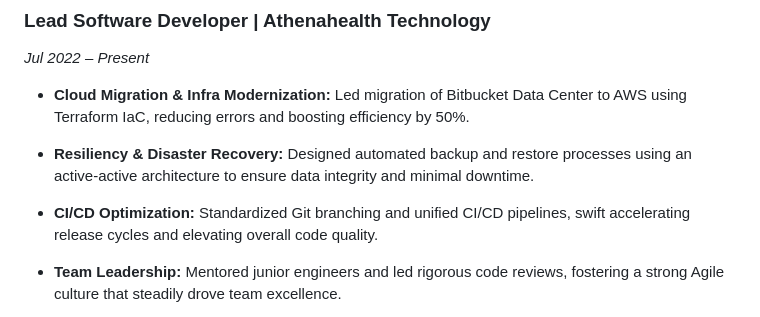
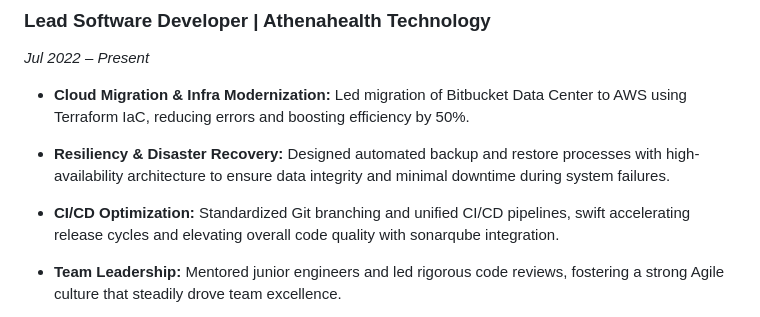
Before and after one commit to Rathinavelkumar/my-resume, a Markdown page: resume.md, the part around the change. Rendered like a GitHub page.

```diff
--- a/resume.md
+++ b/resume.md
@@ -39,9 +39,9 @@ Results-driven technology leader with 8.5+ years of experience in building scala
 
 - **Cloud Migration & Infra Modernization:**  Led migration of Bitbucket Data Center to AWS using Terraform IaC, reducing errors and boosting efficiency by 50%.
 
-- **Resiliency & Disaster Recovery:**  Designed automated backup and restore processes using an active-active architecture to ensure data integrity and minimal downtime.
+- **Resiliency & Disaster Recovery:**  Designed automated backup and restore processes with high-availability architecture to ensure data integrity and minimal downtime during system failures.
 
-- **CI/CD Optimization:** Standardized Git branching and unified CI/CD pipelines, swift accelerating release cycles and elevating overall code quality.
+- **CI/CD Optimization:** Standardized Git branching and unified CI/CD pipelines, swift accelerating release cycles and elevating overall code quality with sonarqube integration.
 
 - **Team Leadership:**  Mentored junior engineers and led rigorous code reviews, fostering a strong Agile culture that steadily drove team excellence.
 
```
